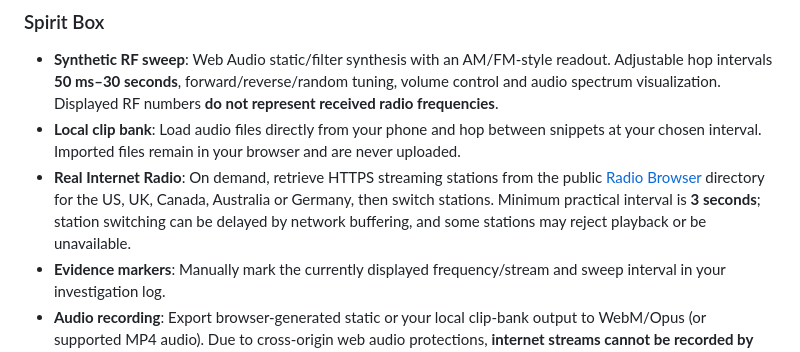
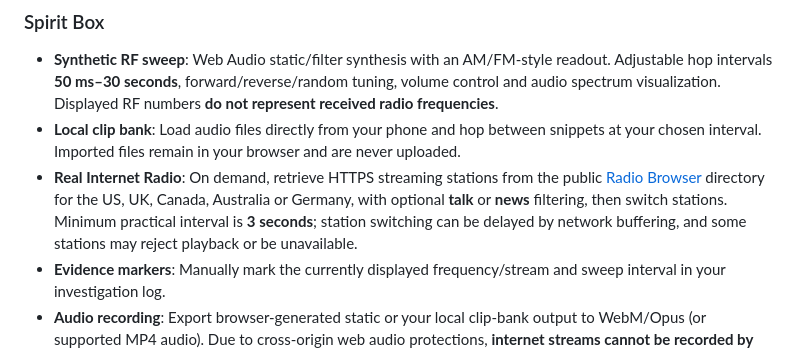
Before and after one commit to SillyDev2026/SpecterSLS.io, a Markdown page: README.md, the part around the change. GitHub-like rendering.

Commit message:
docs(spiritbox): document speech-focused talk/news filtering

```diff
--- a/README.md
+++ b/README.md
@@ -7,7 +7,7 @@
 ### Spirit Box
 - **Synthetic RF sweep**: Web Audio static/filter synthesis with an AM/FM-style readout. Adjustable hop intervals **50 ms–30 seconds**, forward/reverse/random tuning, volume control and audio spectrum visualization. Displayed RF numbers **do not represent received radio frequencies**.
 - **Local clip bank**: Load audio files directly from your phone and hop between snippets at your chosen interval. Imported files remain in your browser and are never uploaded.
-- **Real Internet Radio**: On demand, retrieve HTTPS streaming stations from the public [Radio Browser](https://www.radio-browser.info/) directory for the US, UK, Canada, Australia or Germany, then switch stations. Minimum practical interval is **3 seconds**; station switching can be delayed by network buffering, and some stations may reject playback or be unavailable.
+- **Real Internet Radio**: On demand, retrieve HTTPS streaming stations from the public [Radio Browser](https://www.radio-browser.info/) directory for the US, UK, Canada, Australia or Germany, with optional **talk** or **news** filtering, then switch stations. Minimum practical interval is **3 seconds**; station switching can be delayed by network buffering, and some stations may reject playback or be unavailable.
 - **Evidence markers**: Manually mark the currently displayed frequency/stream and sweep interval in your investigation log.
 - **Audio recording**: Export browser-generated static or your local clip-bank output to WebM/Opus (or supported MP4 audio). Due to cross-origin web audio protections, **internet streams cannot be recorded by this tool**.
 - **Safe defaults**: Starts only with an explicit tap. Stops when the tab goes into the background and does not automatically upload audio or recordings.
```
